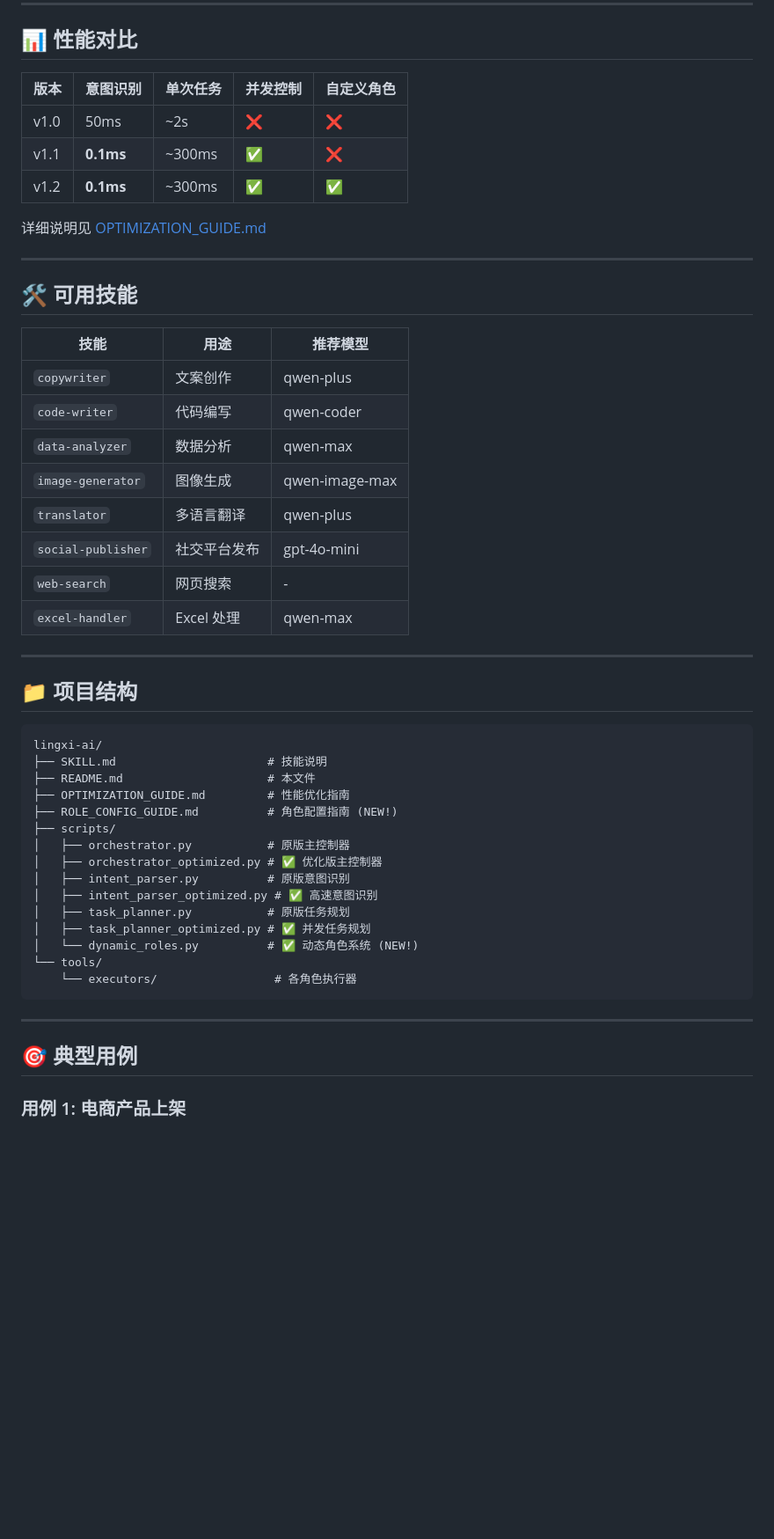
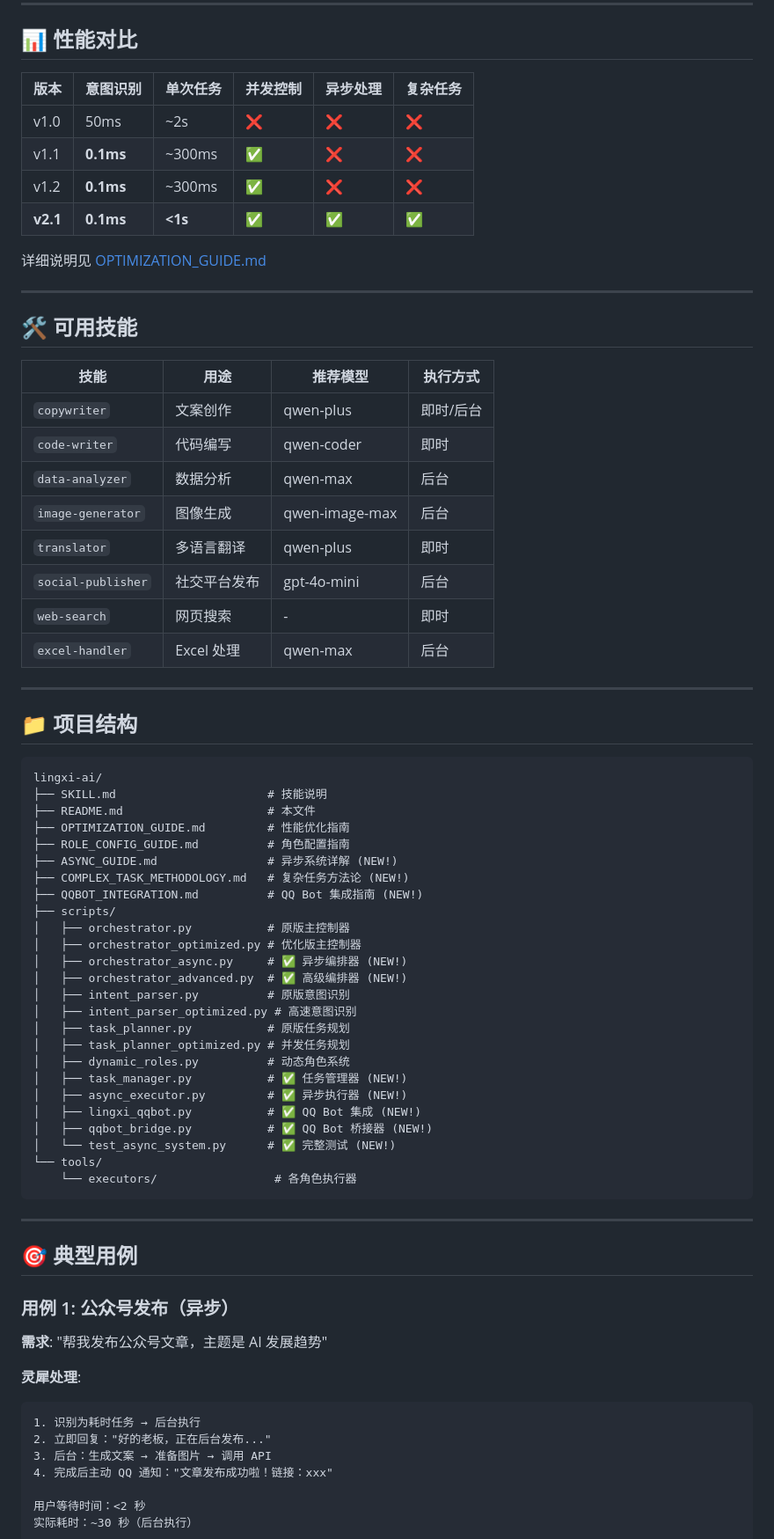
Before and after one commit to AI-Scarlett/lingxi-ai, a Markdown page: README.md, the part around one of its changes. Shown at 88% size. Drawn GitHub-style; blank space fills up the shorter version.

````diff
--- a/README.md
+++ b/README.md
@@ -127,11 +176,12 @@ python scripts/dynamic_roles.py --template developer
 
 ## 📊 性能对比
 
-| 版本 | 意图识别 | 单次任务 | 并发控制 | 自定义角色 |
-|------|---------|---------|---------|-----------|
-| v1.0 | 50ms | ~2s | ❌ | ❌ |
-| v1.1 | **0.1ms** | ~300ms | ✅ | ❌ |
-| v1.2 | **0.1ms** | ~300ms | ✅ | ✅ |
+| 版本 | 意图识别 | 单次任务 | 并发控制 | 异步处理 | 复杂任务 |
+|------|---------|---------|---------|---------|---------|
+| v1.0 | 50ms | ~2s | ❌ | ❌ | ❌ |
+| v1.1 | **0.1ms** | ~300ms | ✅ | ❌ | ❌ |
+| v1.2 | **0.1ms** | ~300ms | ✅ | ❌ | ❌ |
+| **v2.1** | **0.1ms** | **<1s** | ✅ | ✅ | ✅ |
 
 详细说明见 [OPTIMIZATION_GUIDE.md](OPTIMIZATION_GUIDE.md)
 
@@ -139,16 +189,16 @@ python scripts/dynamic_roles.py --template developer
 
 ## 🛠️ 可用技能
 
-| 技能 | 用途 | 推荐模型 |
-|------|------|---------|
-| `copywriter` | 文案创作 | qwen-plus |
-| `code-writer` | 代码编写 | qwen-coder |
-| `data-analyzer` | 数据分析 | qwen-max |
-| `image-generator` | 图像生成 | qwen-image-max |
-| `translator` | 多语言翻译 | qwen-plus |
-| `social-publisher` | 社交平台发布 | gpt-4o-mini |
-| `web-search` | 网页搜索 | - |
-| `excel-handler` | Excel 处理 | qwen-max |
+| 技能 | 用途 | 推荐模型 | 执行方式 |
+|------|------|---------|---------|
+| `copywriter` | 文案创作 | qwen-plus | 即时/后台 |
+| `code-writer` | 代码编写 | qwen-coder | 即时 |
+| `data-analyzer` | 数据分析 | qwen-max | 后台 |
+| `image-generator` | 图像生成 | qwen-image-max | 后台 |
+| `translator` | 多语言翻译 | qwen-plus | 即时 |
+| `social-publisher` | 社交平台发布 | gpt-4o-mini | 后台 |
+| `web-search` | 网页搜索 | - | 即时 |
+| `excel-handler` | Excel 处理 | qwen-max | 后台 |
 
 ---
 
@@ -159,15 +209,25 @@ lingxi-ai/
 ├── SKILL.md                      # 技能说明
 ├── README.md                     # 本文件
 ├── OPTIMIZATION_GUIDE.md         # 性能优化指南
-├── ROLE_CONFIG_GUIDE.md          # 角色配置指南 (NEW!)
+├── ROLE_CONFIG_GUIDE.md          # 角色配置指南
+├── ASYNC_GUIDE.md                # 异步系统详解 (NEW!)
+├── COMPLEX_TASK_METHODOLOGY.md   # 复杂任务方法论 (NEW!)
+├── QQBOT_INTEGRATION.md          # QQ Bot 集成指南 (NEW!)
 ├── scripts/
 │   ├── orchestrator.py           # 原版主控制器
-│   ├── orchestrator_optimized.py # ✅ 优化版主控制器
+│   ├── orchestrator_optimized.py # 优化版主控制器
+│   ├── orchestrator_async.py     # ✅ 异步编排器 (NEW!)
+│   ├── orchestrator_advanced.py  # ✅ 高级编排器 (NEW!)
 │   ├── intent_parser.py          # 原版意图识别
-│   ├── intent_parser_optimized.py # ✅ 高速意图识别
+│   ├── intent_parser_optimized.py # 高速意图识别
 │   ├── task_planner.py           # 原版任务规划
-│   ├── task_planner_optimized.py # ✅ 并发任务规划
-│   └── dynamic_roles.py          # ✅ 动态角色系统 (NEW!)
+│   ├── task_planner_optimized.py # 并发任务规划
+│   ├── dynamic_roles.py          # 动态角色系统
+│   ├── task_manager.py           # ✅ 任务管理器 (NEW!)
+│   ├── async_executor.py         # ✅ 异步执行器 (NEW!)
+│   ├── lingxi_qqbot.py           # ✅ QQ Bot 集成 (NEW!)
+│   ├── qqbot_bridge.py           # ✅ QQ Bot 桥接器 (NEW!)
+│   └── test_async_system.py      # ✅ 完整测试 (NEW!)
 └── tools/
     └── executors/                 # 各角色执行器
 ```
@@ -176,4 +236,18 @@ lingxi-ai/
 
 ## 🎯 典型用例
 
-### 用例 1: 电商产品上架
+### 用例 1: 公众号发布（异步）
+
+**需求**: "帮我发布公众号文章，主题是 AI 发展趋势"
+
+**灵犀处理**:
+```
+1. 识别为耗时任务 → 后台执行
+2. 立即回复："好的老板，正在后台发布..."
+3. 后台：生成文案 → 准备图片 → 调用 API
+4. 完成后主动 QQ 通知："文章发布成功啦！链接：xxx"
+
+用户等待时间：<2 秒
+实际耗时：~30 秒（后台执行）
+```
+
````
Also changed, not shown: other parts of README.md (+179 -66 lines).
